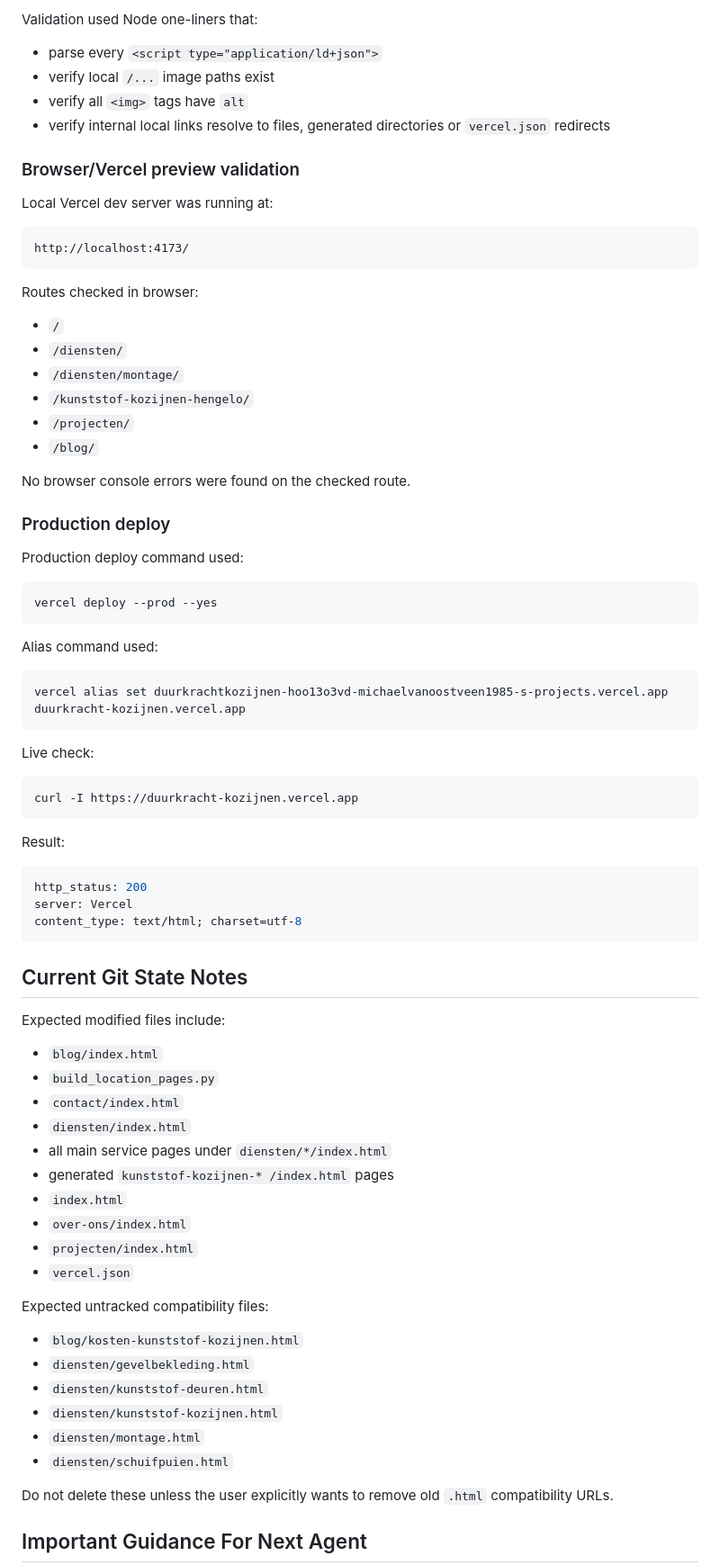
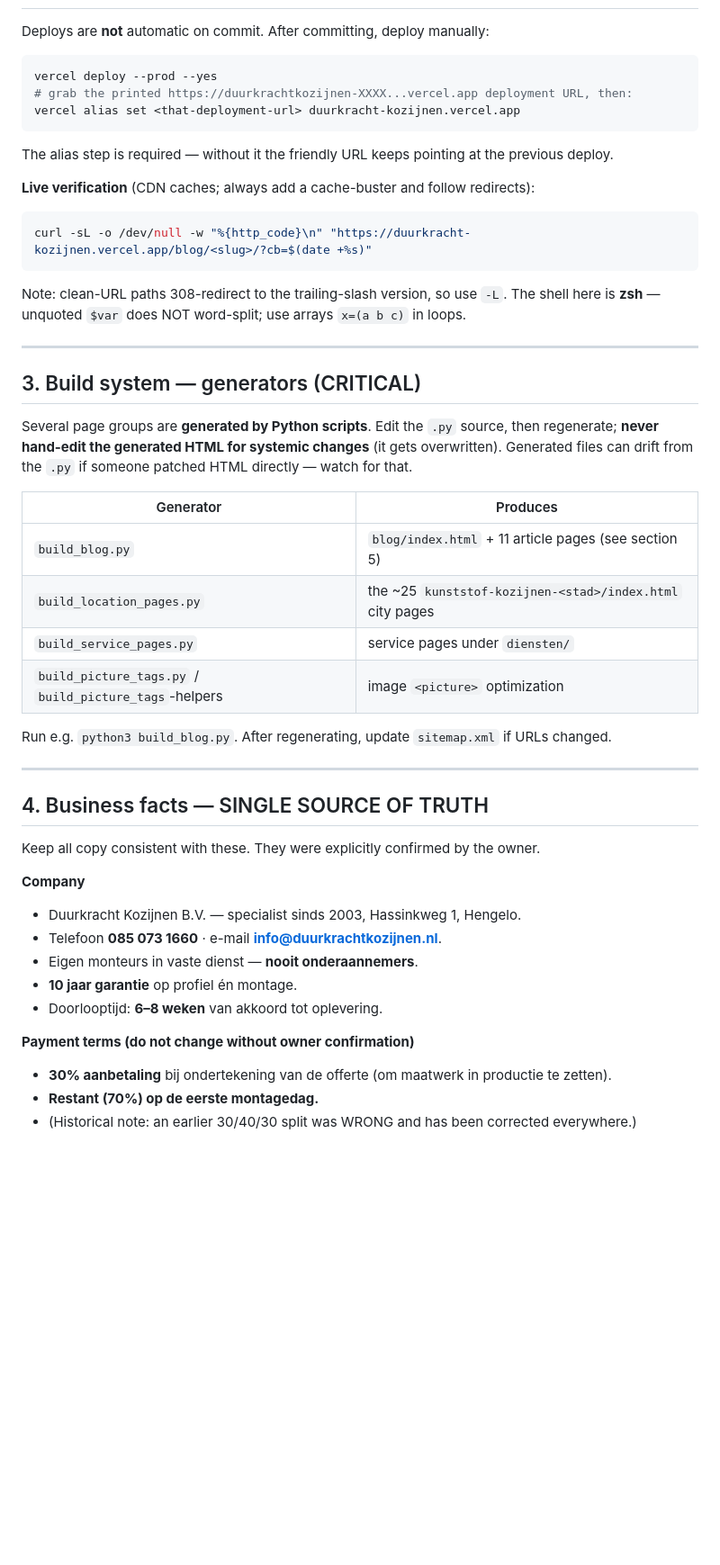
Before and after one commit to Michaelvanoostveen/DuurkrachtKozijnen, a Markdown page: CLAUDE_HANDOFF.md, the part around one of its changes. Shown at 90% size. Rendered like a GitHub page; blank space fills up the shorter version.

````diff
--- a/CLAUDE_HANDOFF.md
+++ b/CLAUDE_HANDOFF.md
@@ -147,82 +28,54 @@ missing_internal_links: 0
-Validation used Node one-liners that:
-
-- parse every `<script type="application/ld+json">`
-- verify local `/...` image paths exist
-- verify all `<img>` tags have `alt`
-- verify internal local links resolve to files, generated directories or `vercel.json` redirects
-
-### Browser/Vercel preview validation
-
-Local Vercel dev server was running at:
-
-```text
-http://localhost:4173/
-```
-
-Routes checked in browser:
-
-- `/`
-- `/diensten/`
-- `/diensten/montage/`
-- `/kunststof-kozijnen-hengelo/`
-- `/projecten/`
-- `/blog/`
-
-No browser console errors were found on the checked route.
-
-### Production deploy
-
-Production deploy command used:
+Deploys are **not** automatic on commit. After committing, deploy manually:
 
 ```bash
 vercel deploy --prod --yes
+# grab the printed https://duurkrachtkozijnen-XXXX...vercel.app deployment URL, then:
+vercel alias set <that-deployment-url> duurkracht-kozijnen.vercel.app
 ```
 
-Alias command used:
+The alias step is required — without it the friendly URL keeps pointing at the previous deploy.
+
+**Live verification** (CDN caches; always add a cache-buster and follow redirects):
 
 ```bash
-vercel alias set duurkrachtkozijnen-hoo13o3vd-michaelvanoostveen1985-s-projects.vercel.app duurkracht-kozijnen.vercel.app
+curl -sL -o /dev/null -w "%{http_code}\n" "https://duurkracht-kozijnen.vercel.app/blog/<slug>/?cb=$(date +%s)"
 ```
 
-Live check:
+Note: clean-URL paths 308-redirect to the trailing-slash version, so use `-L`.
+The shell here is **zsh** — unquoted `$var` does NOT word-split; use arrays `x=(a b c)` in loops.
 
-```bash
-curl -I https://duurkracht-kozijnen.vercel.app
-```
+---
 
-Result:
+## 3. Build system — generators (CRITICAL)
 
-```yaml
-http_status: 200
-server: Vercel
-content_type: text/html; charset=utf-8
-```
+Several page groups are **generated by Python scripts**. Edit the `.py` source, then regenerate;
+**never hand-edit the generated HTML for systemic changes** (it gets overwritten). Generated
+files can drift from the `.py` if someone patched HTML directly — watch for that.
 
-## Current Git State Notes
+| Generator | Produces |
+|---|---|
+| `build_blog.py` | `blog/index.html` + 11 article pages (see section 5) |
+| `build_location_pages.py` | the ~25 `kunststof-kozijnen-<stad>/index.html` city pages |
+| `build_service_pages.py` | service pages under `diensten/` |
+| `build_picture_tags.py` / `build_picture_tags`-helpers | image `<picture>` optimization |
 
-Expected modified files include:
+Run e.g. `python3 build_blog.py`. After regenerating, update `sitemap.xml` if URLs changed.
 
-- `blog/index.html`
-- `build_location_pages.py`
-- `contact/index.html`
-- `diensten/index.html`
-- all main service pages under `diensten/*/index.html`
-- generated `kunststof-kozijnen-* /index.html` pages
-- `index.html`
-- `over-ons/index.html`
-- `projecten/index.html`
-- `vercel.json`
+---
 
-Expected untracked compatibility files:
+## 4. Business facts — SINGLE SOURCE OF TRUTH
 
-- `blog/kosten-kunststof-kozijnen.html`
-- `diensten/gevelbekleding.html`
-- `diensten/kunststof-deuren.html`
-- `diensten/kunststof-kozijnen.html`
-- `diensten/montage.html`
-- `diensten/schuifpuien.html`
+Keep all copy consistent with these. They were explicitly confirmed by the owner.
 
-Do not delete these unless the user explicitly wants to remove old `.html` compatibility URLs.
+**Company**
+- Duurkracht Kozijnen B.V. — specialist sinds 2003, Hassinkweg 1, Hengelo.
+- Telefoon **085 073 1660** · e-mail **info@duurkrachtkozijnen.nl**.
+- Eigen monteurs in vaste dienst — **nooit onderaannemers**.
+- **10 jaar garantie** op profiel én montage.
+- Doorlooptijd: **6–8 weken** van akkoord tot oplevering.
 
-## Important Guidance For Next Agent
+**Payment terms (do not change without owner confirmation)**
+- **30% aanbetaling** bij ondertekening van de offerte (om maatwerk in productie te zetten).
+- **Restant (70%) op de eerste montagedag.**
+- (Historical note: an earlier 30/40/30 split was WRONG and has been corrected everywhere.)
 
````
Also changed, not shown: other parts of CLAUDE_HANDOFF.md (+125 -151 lines).
